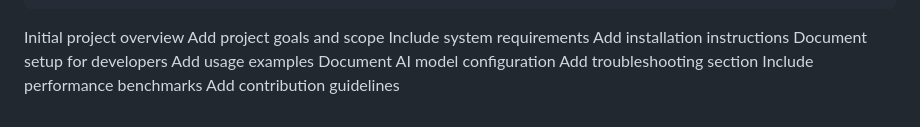
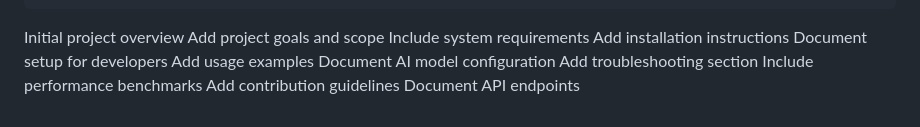
Before and after one commit to ovillox/celestia, a Markdown page: README.md, the part around the change. Drawn GitHub-style.

Commit message:
Add API documentation

```diff
--- a/README.md
+++ b/README.md
@@ -245,3 +245,4 @@ Document AI model configuration
 Add troubleshooting section
 Include performance benchmarks
 Add contribution guidelines
+Document API endpoints
```
